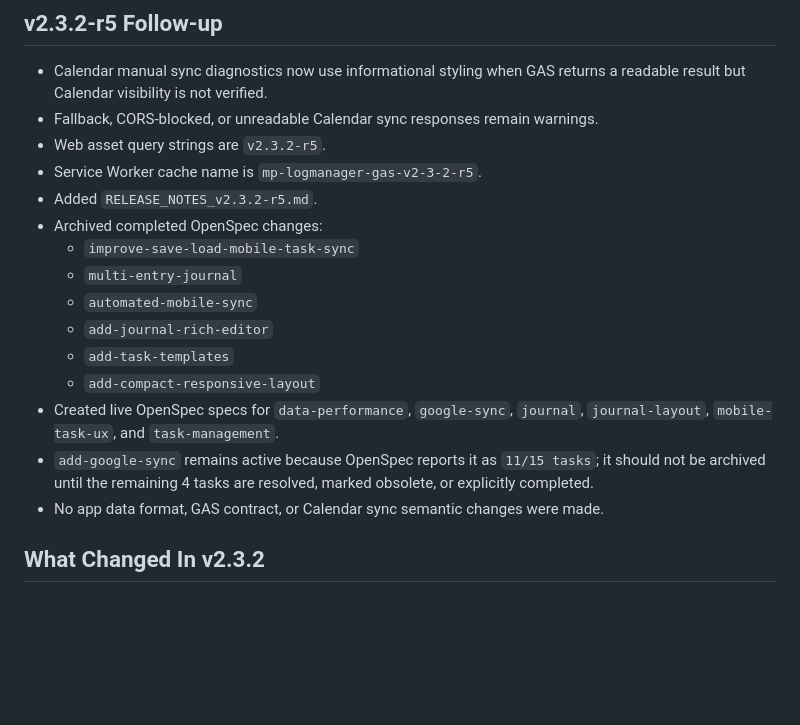
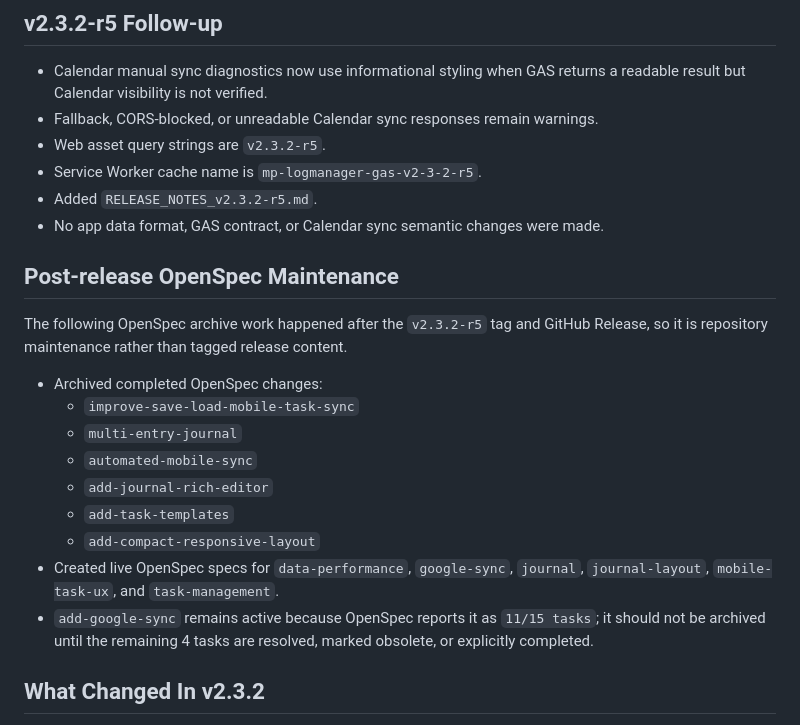
Before and after one commit to inata169/MP-LogManager-GAS, a Markdown page: 99-handover_context.md, the part around the change. GitHub-like rendering; blank space fills up the shorter version.

```diff
--- a/99-handover_context.md
+++ b/99-handover_context.md
@@ -9,6 +9,11 @@ v2.3.2 is complete and released. `main` includes the v2.3.2-r5 follow-up patch f
 - Web asset query strings are `v2.3.2-r5`.
 - Service Worker cache name is `mp-logmanager-gas-v2-3-2-r5`.
 - Added `RELEASE_NOTES_v2.3.2-r5.md`.
+- No app data format, GAS contract, or Calendar sync semantic changes were made.
+
+## Post-release OpenSpec Maintenance
+The following OpenSpec archive work happened after the `v2.3.2-r5` tag and GitHub Release, so it is repository maintenance rather than tagged release content.
+
 - Archived completed OpenSpec changes:
   - `improve-save-load-mobile-task-sync`
   - `multi-entry-journal`
@@ -18,7 +23,6 @@ v2.3.2 is complete and released. `main` includes the v2.3.2-r5 follow-up patch f
   - `add-compact-responsive-layout`
 - Created live OpenSpec specs for `data-performance`, `google-sync`, `journal`, `journal-layout`, `mobile-task-ux`, and `task-management`.
 - `add-google-sync` remains active because OpenSpec reports it as `11/15 tasks`; it should not be archived until the remaining 4 tasks are resolved, marked obsolete, or explicitly completed.
-- No app data format, GAS contract, or Calendar sync semantic changes were made.
 
 ## What Changed In v2.3.2
 - OpenSpec proposal adopted: `openspec/changes/improve-save-load-mobile-task-sync/`.
```
Also changed, not shown: 99-daily-summary.md (+11 -2 lines).
